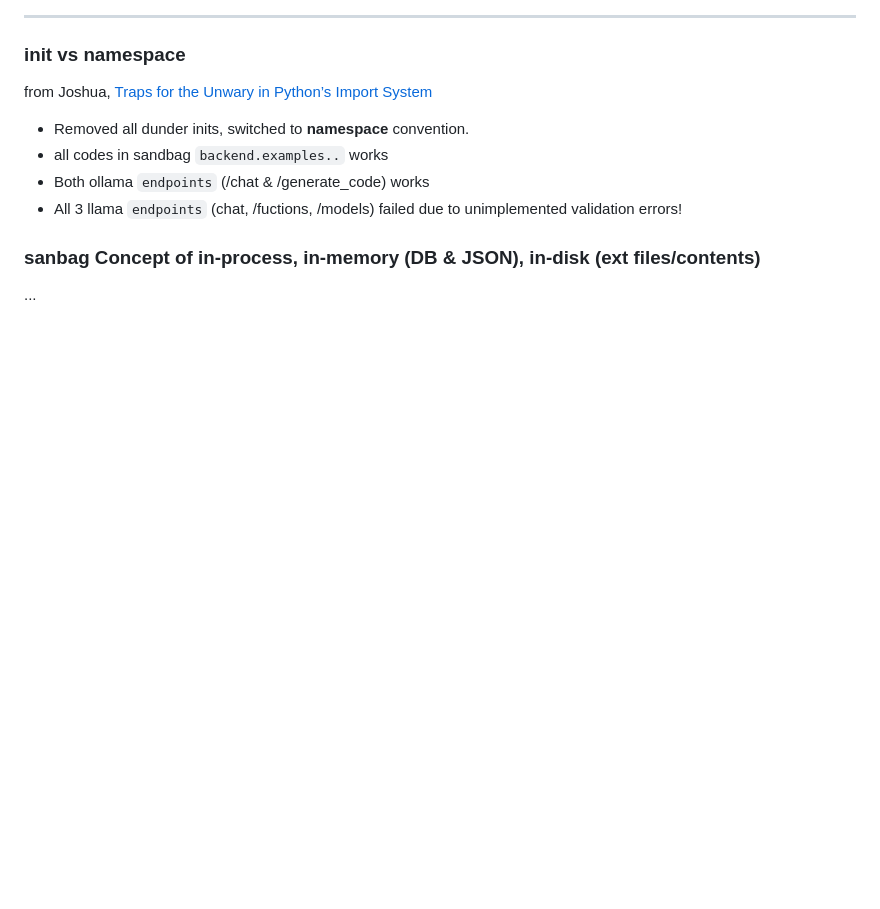
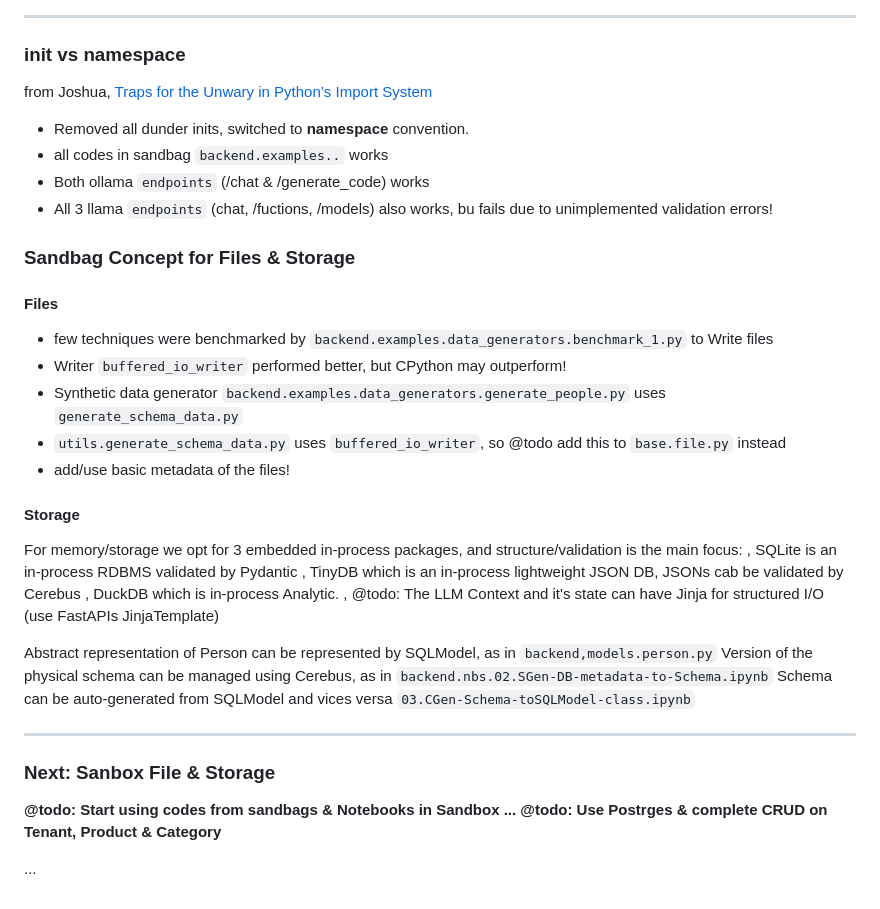
Before and after one commit to deepak-pradhan/appRAD, a Markdown page: README.md, the part around the change. Rendered like a GitHub page; blank space fills up the shorter version.

Commit message:
cs: file & storage

```diff
--- a/README.md
+++ b/README.md
@@ -209,8 +209,34 @@ from Joshua, [Traps for the Unwary in Python’s Import System](https://python-n
 - Removed all dunder inits, switched to **namespace** convention.
 - all codes in sandbag `backend.examples..` works
 - Both ollama `endpoints` (/chat & /generate_code)  works
-- All 3 llama `endpoints` (chat, /fuctions, /models) failed due to unimplemented validation errors!
+- All 3 llama `endpoints` (chat, /fuctions, /models) also works, bu fails due to unimplemented validation errors!
 
 
-### sanbag Concept of in-process, in-memory (DB & JSON), in-disk (ext files/contents)
+### Sandbag Concept for Files & Storage
+#### Files
+- few techniques were benchmarked by `backend.examples.data_generators.benchmark_1.py` to Write files
+- Writer `buffered_io_writer`	performed better, but CPython may outperform!
+- Synthetic data generator `backend.examples.data_generators.generate_people.py` uses `generate_schema_data.py`
+- `utils.generate_schema_data.py` uses `buffered_io_writer`, so @todo add this to `base.file.py` instead
+- add/use basic metadata of the files!
+
+#### Storage
+For memory/storage we opt for 3 embedded in-process packages, and structure/validation is the main focus:
+, SQLite is an in-process RDBMS validated by Pydantic
+, TinyDB which is an in-process lightweight JSON DB, JSONs cab be validated by Cerebus
+, DuckDB which is in-process Analytic.
+, @todo: The LLM Context and it's state can have Jinja for structured I/O (use FastAPIs JinjaTemplate)
+
+Abstract representation of Person can be represented by SQLModel, as in `backend,models.person.py`
+Version of  the physical schema can be managed using Cerebus, as in `backend.nbs.02.SGen-DB-metadata-to-Schema.ipynb`
+Schema can be auto-generated from SQLModel and vices versa  `03.CGen-Schema-toSQLModel-class.ipynb`
+
+---
+
+### Next: Sanbox File & Storage
+**@todo: Start using codes from sandbags & Notebooks in Sandbox ...**
+**@todo: Use Postrges & complete CRUD on Tenant, Product & Category**
+
+
+
 ...
```
